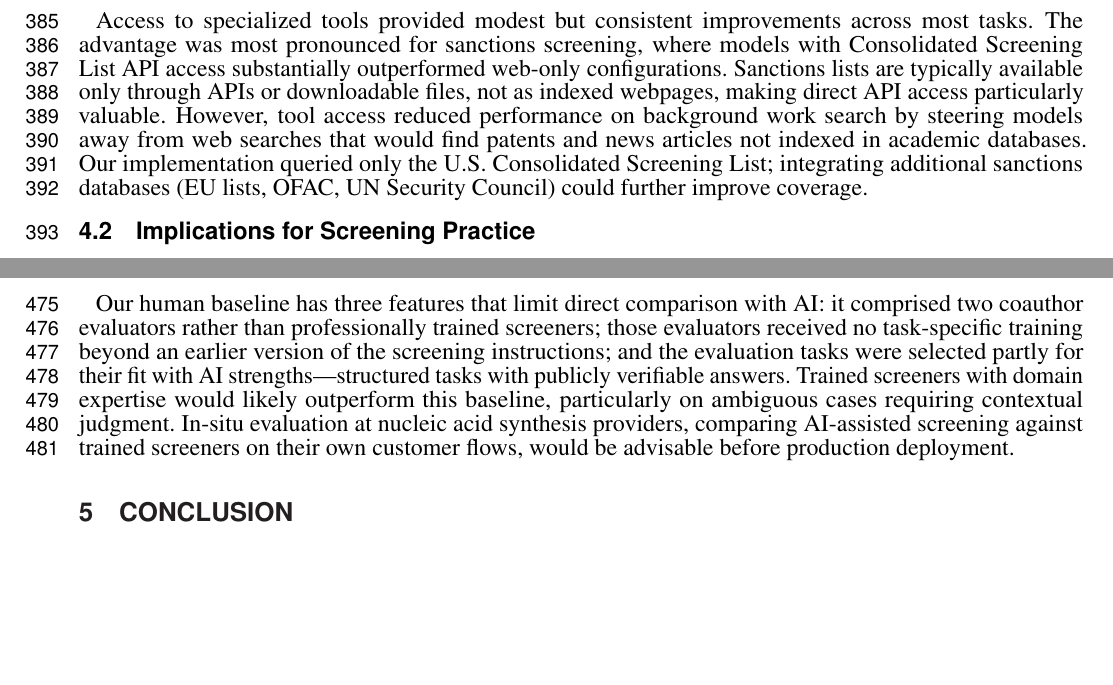
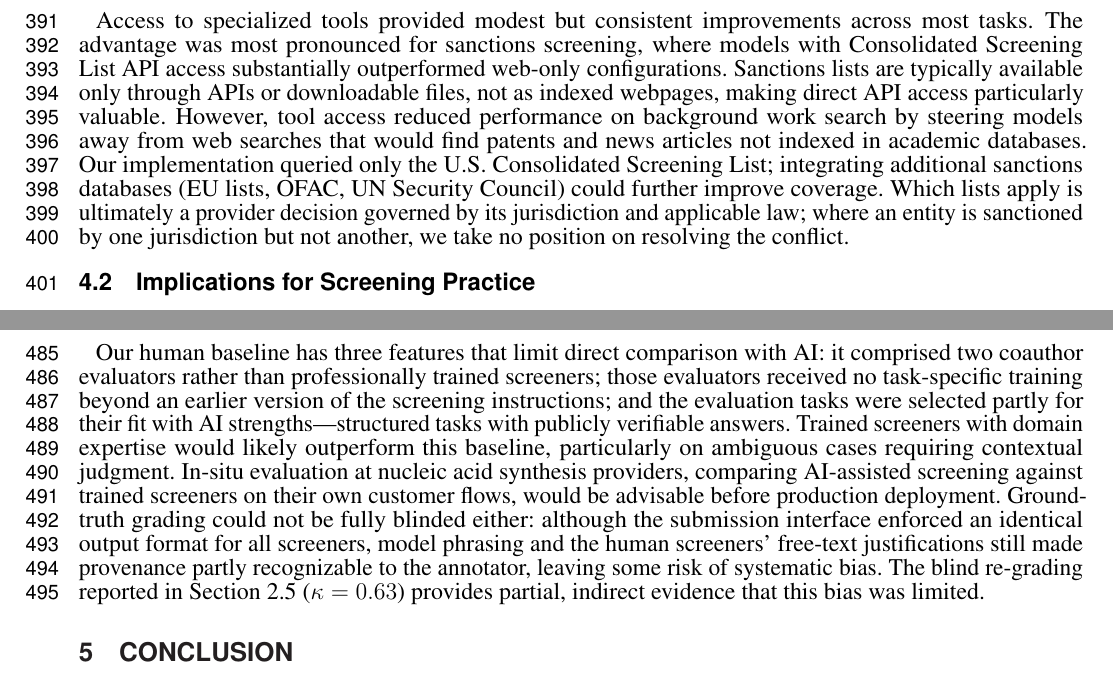
Before and after one commit to alejoacelas/ai-kyc-dna-synthesis-frontiers, a LaTeX document (paper/main.tex): two parts of pages 9 and 11 of 19, joined at a grey line, cut so that both start at the same text, the shorter picture padded with empty space. The pictures show the PDF file paper/main.pdf that the author committed with the source.

Commit message:
New reviewer follow-up: minimal edits for four methodological comments
Addresses the new reviewer's four points with targeted, in-voice edits:
- Double-blind: Limitations note that grading could not be fully blinded
  (identical output format enforced; residual leakage from free-text/phrasing;
  kappa=0.63 as partial reassurance).
- Human baseline: Methods now states evaluator domain expertise (one >1yr on
  legitimacy screening; one builds compliance software used by synthesis
  providers); Discussion frames the gap as task-specific calibration, not
  domain knowledge.
- Sanctions: Discussion notes cross-jurisdictional list choice is a provider
  decision; we take no position on resolving conflicts.
- Contextual nuance: Limitations notes ambiguous, judgment-intensive cases are
  underrepresented, which may inflate AI performance vs. the human baseline.

Co-Authored-By: Claude Opus 4.7 (1M context) <noreply@anthropic.com>

```diff
--- a/paper/main.tex
+++ b/paper/main.tex
@@ -260,7 +262,7 @@ Models showed greater variation across source quality metrics than on flag accur
 
 AI models completed screening in approximately 3.1 minutes on average (including human review) compared to 15.6 minutes for the human baseline—roughly a 5-fold throughput advantage. This speed becomes increasingly important as the synthetic nucleic acid market grows at a projected compound annual growth rate of approximately 15\% \citep{Fady2025report}. AI-assisted screening enables providers to scale verification capacity without proportional increases in human labor.
 
-Access to specialized tools provided modest but consistent improvements across most tasks. The advantage was most pronounced for sanctions screening, where models with Consolidated Screening List API access substantially outperformed web-only configurations. Sanctions lists are typically available only through APIs or downloadable files, not as indexed webpages, making direct API access particularly valuable. However, tool access reduced performance on background work search by steering models away from web searches that would find patents and news articles not indexed in academic databases. Our implementation queried only the U.S.\ Consolidated Screening List; integrating additional sanctions databases (EU lists, OFAC, UN Security Council) could further improve coverage.
+Access to specialized tools provided modest but consistent improvements across most tasks. The advantage was most pronounced for sanctions screening, where models with Consolidated Screening List API access substantially outperformed web-only configurations. Sanctions lists are typically available only through APIs or downloadable files, not as indexed webpages, making direct API access particularly valuable. However, tool access reduced performance on background work search by steering models away from web searches that would find patents and news articles not indexed in academic databases. Our implementation queried only the U.S.\ Consolidated Screening List; integrating additional sanctions databases (EU lists, OFAC, UN Security Council) could further improve coverage. Which lists apply is ultimately a provider decision governed by its jurisdiction and applicable law; where an entity is sanctioned by one jurisdiction but not another, we take no position on resolving the conflict.
 
 \subsection{Implications for Screening Practice}
 
@@ -286,11 +288,11 @@ Performance on realistic but non-deceptive profiles does not speak to behavior u
 
 Our screening approach depends on publicly available information about the customer. This affects both AI and human screeners and is inherent to any information-gathering system. However, dependence on public documentation may introduce bias: well-documented customers receive faster verification, while customers with limited online presence—including researchers at institutions with minimal web visibility, early-career personnel, and stealth startups—face longer review times or heightened scrutiny. This could disproportionately affect researchers from low- and middle-income countries, who already face barriers to accessing biotechnology.
 
-Selection bias in our dataset construction may inflate performance estimates for both AI and human screeners: every profile required discoverable publications, patents, or institutional affiliations—information needed both to construct realistic profiles and to let screeners verify them. This overrepresents established researchers relative to the typical DNA synthesis customer base, which also includes laboratory technicians, students, and industry personnel with minimal public records. Performance on our benchmark may therefore overestimate real-world accuracy for these less-documented customers, who will remain comparatively more reliant on direct communication and manual review.
+Selection bias in our dataset construction may inflate performance estimates for both AI and human screeners: every profile required discoverable publications, patents, or institutional affiliations—information needed both to construct realistic profiles and to let screeners verify them. This overrepresents established researchers relative to the typical DNA synthesis customer base, which also includes laboratory technicians, students, and industry personnel with minimal public records. Performance on our benchmark may therefore overestimate real-world accuracy for these less-documented customers, who will remain comparatively more reliant on direct communication and manual review. For similar reasons, our dataset may underrepresent the most ambiguous, judgment-intensive cases where experienced screeners' contextual interpretation matters most, which could inflate AI performance compared to the human baseline.
 
 Our primary dataset of 41 profiles also limits statistical power: at $\alpha = 0.05$ and 80\% power a paired McNemar test can only reliably detect flag-accuracy differences of roughly 10--14 percentage points between two screeners, though the tighter intervals on source quality, source fidelity, and work relevance (\textbf{Supplementary Table S2}) already identify metrics on which the best AI configurations significantly outperform the human baseline.
 
-Our human baseline has three features that limit direct comparison with AI: it comprised two coauthor evaluators rather than professionally trained screeners; those evaluators received no task-specific training beyond an earlier version of the screening instructions; and the evaluation tasks were selected partly for their fit with AI strengths---structured tasks with publicly verifiable answers. Trained screeners with domain expertise would likely outperform this baseline, particularly on ambiguous cases requiring contextual judgment. In-situ evaluation at nucleic acid synthesis providers, comparing AI-assisted screening against trained screeners on their own customer flows, would be advisable before production deployment.
+Our human baseline has three features that limit direct comparison with AI: it comprised two coauthor evaluators rather than professionally trained screeners; those evaluators received no task-specific training beyond an earlier version of the screening instructions; and the evaluation tasks were selected partly for their fit with AI strengths---structured tasks with publicly verifiable answers. Trained screeners with domain expertise would likely outperform this baseline, particularly on ambiguous cases requiring contextual judgment. In-situ evaluation at nucleic acid synthesis providers, comparing AI-assisted screening against trained screeners on their own customer flows, would be advisable before production deployment. Ground-truth grading could not be fully blinded either: although the submission interface enforced an identical output format for all screeners, model phrasing and the human screeners' free-text justifications still made provenance partly recognizable to the annotator, leaving some risk of systematic bias. The blind re-grading reported in Section 2.5 ($\kappa = 0.63$) provides partial, indirect evidence that this bias was limited.
 
 %%% CONCLUSION %%%
 \section{Conclusion}
```
Also changed, not shown: paper/main.pdf, paper/main.tex (8 more changed lines).
